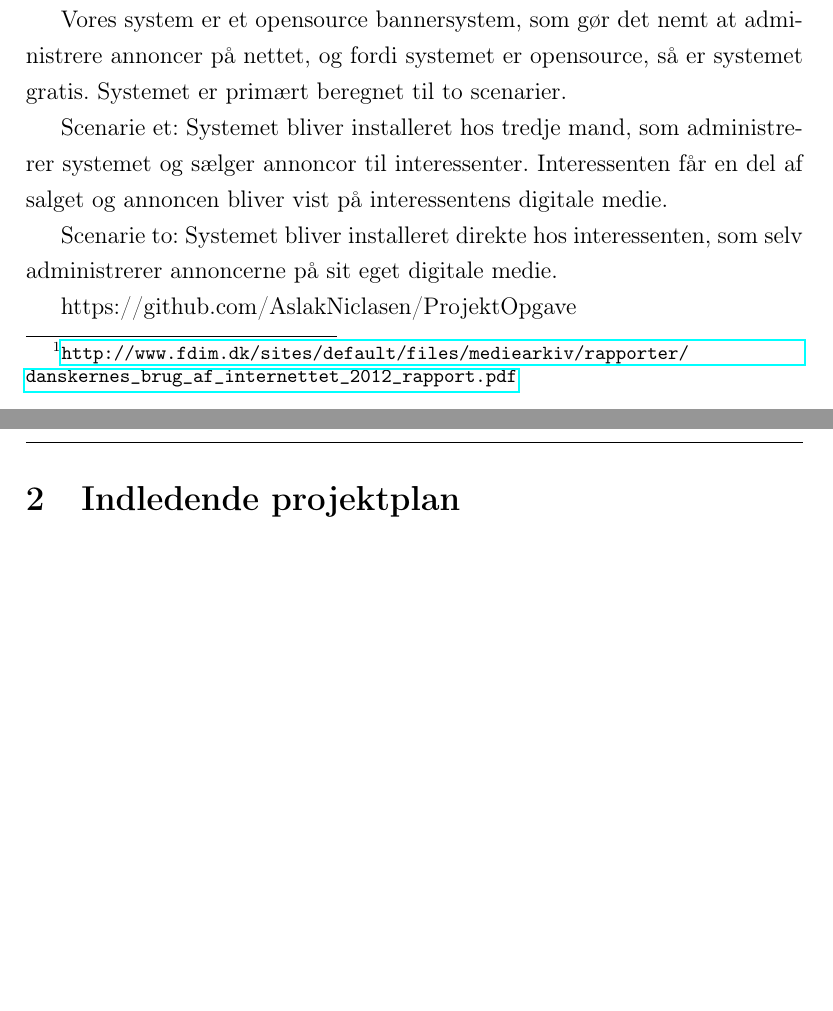
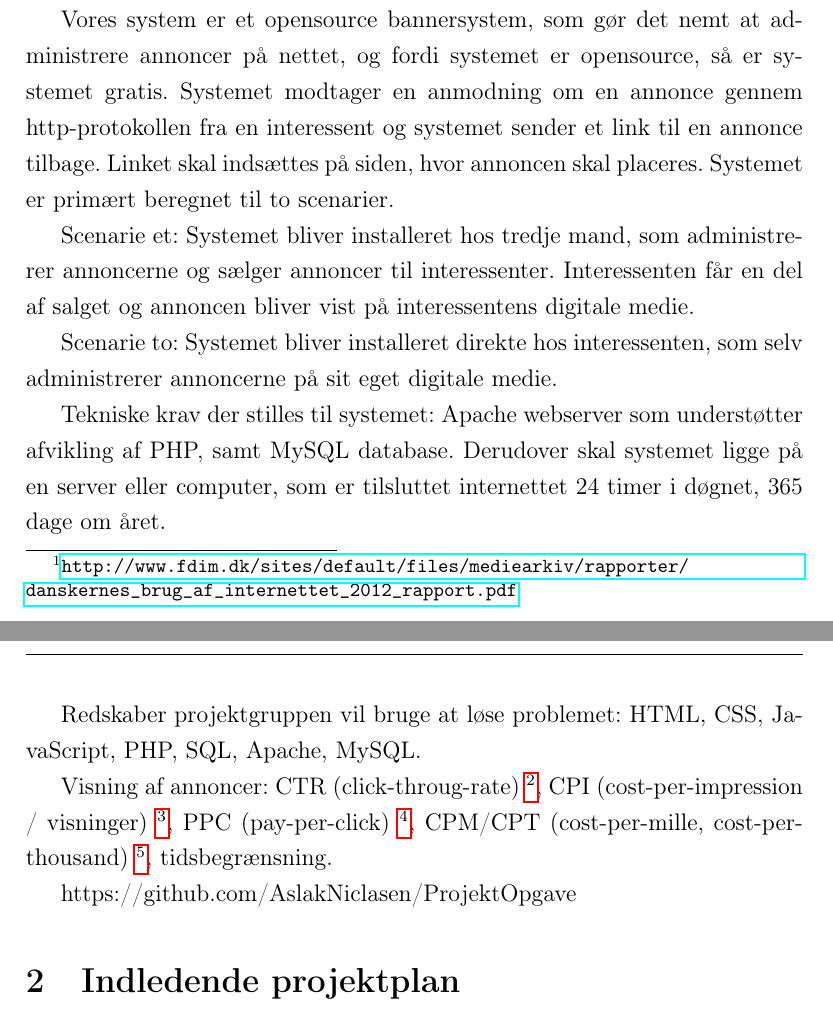
Before and after one commit to AslakNiclasen/ProjektOpgave, a LaTeX document (ProjektOpgave.tex): two parts of pages 3 and 4 of 7 before the commit and two parts of pages 3 and 4 of 8 after it, joined at a grey line, cut so that both start at the same text, the shorter picture padded with empty space. Compiled offline with pdfLaTeX.

Commit message:
Har skrevet problemformuleringen

```diff
--- a/ProjektOpgave.tex
+++ b/ProjektOpgave.tex
@@ -143,13 +143,18 @@ Ifølge en rapport fra Danske Medier Research\footnote{\url{ http://www.fdim.dk/
 
 I takt med danskernes internet forbrug bliver flere og flere virksomheder, interesseorganisationer, foreninger synlige på internettet med en hjemmeside. De står alle sammen for samme udfordring, nemlig hvordan man tjener penge på nettet. Den mest udbredte forretningsmodel er salg af annoncer på nettet. Der er to udfordringer ved at annoncere på nettet, den ene er den tekniske udfordring ved at selv skulle vedligeholde et bannersystem, og den anden er den økonomiske udfordring ved at købe sig adgang til et bannersystem. Vores system løser disse to problemer.
 
-Vores system er et opensource bannersystem, som gør det nemt at administrere annoncer på nettet, og fordi systemet er opensource, så er systemet gratis. Systemet er primært beregnet til to scenarier.
+Vores system er et opensource bannersystem, som gør det nemt at administrere annoncer på nettet, og fordi systemet er opensource, så er systemet gratis. Systemet modtager en anmodning om en annonce gennem http-protokollen fra en interessent og systemet sender et link til en annonce tilbage. Linket skal indsættes på siden, hvor annoncen skal placeres. Systemet er primært beregnet til to scenarier.
 
-Scenarie et: Systemet bliver installeret hos tredje mand, som administrerer systemet og sælger annoncor til interessenter. Interessenten får en del af salget og annoncen bliver vist på interessentens digitale medie.
+Scenarie et: Systemet bliver installeret hos tredje mand, som administrerer annoncerne og sælger annoncer til interessenter. Interessenten får en del af salget og annoncen bliver vist på interessentens digitale medie.
 
 Scenarie to: Systemet bliver installeret direkte hos interessenten, som selv administrerer annoncerne på sit eget digitale medie.
 
+Tekniske krav der stilles til systemet: Apache webserver som understøtter afvikling af PHP, samt MySQL database. Derudover skal systemet ligge på en server eller computer, som er tilsluttet internettet 24 timer i døgnet, 365 dage om året.
 
+Redskaber projektgruppen vil bruge at løse problemet: HTML, CSS, JavaScript, PHP, SQL, Apache, MySQL.
+
+Visning af annoncer:
+CTR (click-throug-rate) \footnote{\url{http://en.wikipedia.org/wiki/Click-through\_rate}}, CPI (cost-per-impression / visninger) \footnote{\url{http://en.wikipedia.org/wiki/Cost\_per\_impression}}, PPC (pay-per-click) \footnote{\url{http://en.wikipedia.org/wiki/Pay\_per\_click}}, CPM/CPT (cost-per-mille, cost-per-thousand) \footnote{\url{http://en.wikipedia.org/wiki/Cost\_per\_mille}}, tidsbegrænsning.
 
 https://github.com/AslakNiclasen/ProjektOpgave
 
```
Also changed, not shown: ProjektOpgave.pdf.
